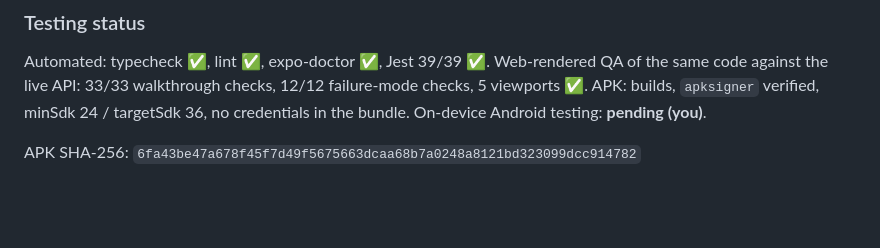
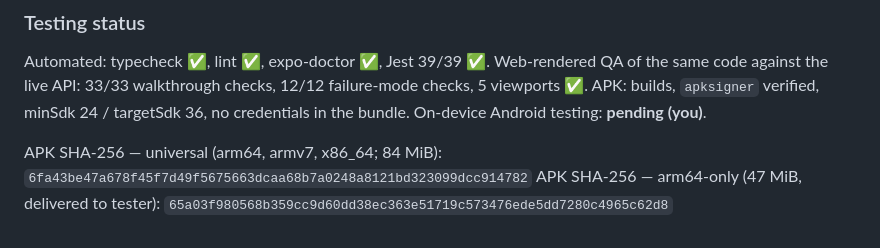
Before and after one commit to itsrog97/cipla-cardia-agent, a Markdown page: icebreaker-mobile/CHANGELOG.md, the part around the change. GitHub-like rendering; blank space fills up the shorter version.

Commit message:
Record test APK checksums in changelog
Co-Authored-By: Claude Opus 5.5 <noreply@anthropic.com>
Claude-Session: https://claude.ai/code/session_01HJ6HBKFXCqTagegwwN9Cdw

```diff
--- a/icebreaker-mobile/CHANGELOG.md
+++ b/icebreaker-mobile/CHANGELOG.md
@@ -30,4 +30,5 @@ All notable changes to the Icebreaker mobile app. Versions follow `app.json` (`e
 ### Testing status
 Automated: typecheck ✅, lint ✅, expo-doctor ✅, Jest 39/39 ✅. Web-rendered QA of the same code against the live API: 33/33 walkthrough checks, 12/12 failure-mode checks, 5 viewports ✅. APK: builds, `apksigner` verified, minSdk 24 / targetSdk 36, no credentials in the bundle. On-device Android testing: **pending (you)**.
 
-APK SHA-256: `6fa43be47a678f45f7d49f5675663dcaa68b7a0248a8121bd323099dcc914782`
+APK SHA-256 — universal (arm64, armv7, x86_64; 84 MiB): `6fa43be47a678f45f7d49f5675663dcaa68b7a0248a8121bd323099dcc914782`
+APK SHA-256 — arm64-only (47 MiB, delivered to tester): `65a03f980568b359cc9d60dd38ec363e51719c573476ede5dd7280c4965c62d8`
```
